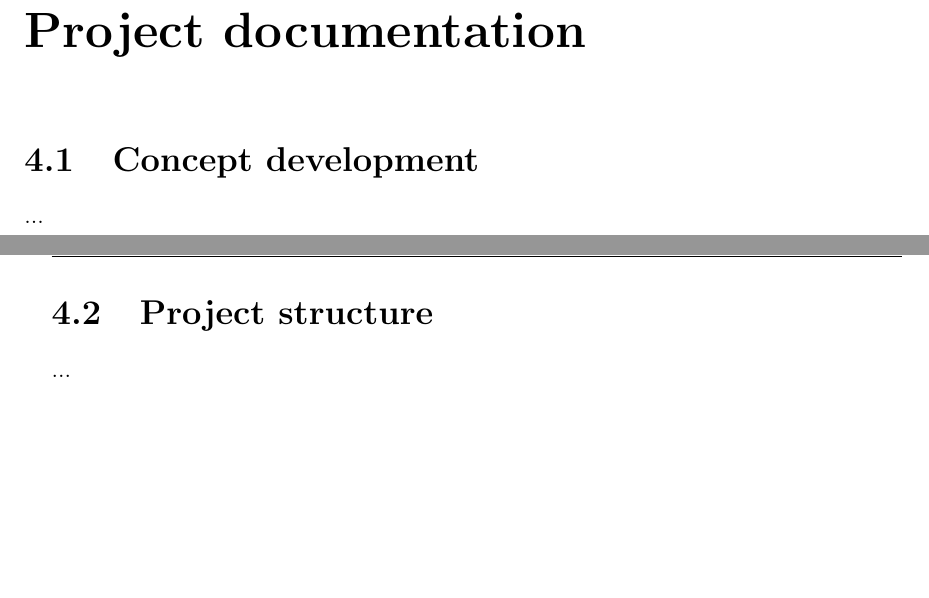
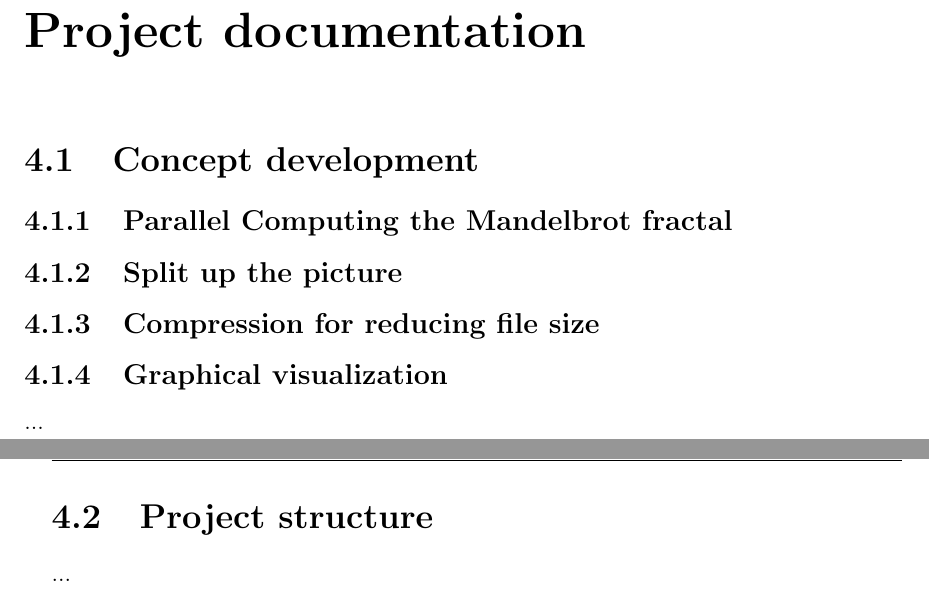
Before and after one commit to josephpal/esp32-ParallelProgramming, a LaTeX thesis (documentary/main.tex, which reads documentary/chapters/chapter04.tex): two parts of pages 21 and 22 of 33, joined at a grey line, cut so that both start at the same text. Compiled offline with pdfLaTeX.

Commit message:
updated chapter 4

```diff
--- a/documentary/chapters/chapter04.tex
+++ b/documentary/chapters/chapter04.tex
@@ -1,4 +1,12 @@
 \section{Concept development}
+
+\subsection{Parallel Computing the Mandelbrot fractal}
+
+\subsection{Split up the picture}
+
+\subsection{Compression for reducing file size}
+
+\subsection{Graphical visualization}
 
 ...\newpage
 
```
Also changed, not shown: 1 other file.
